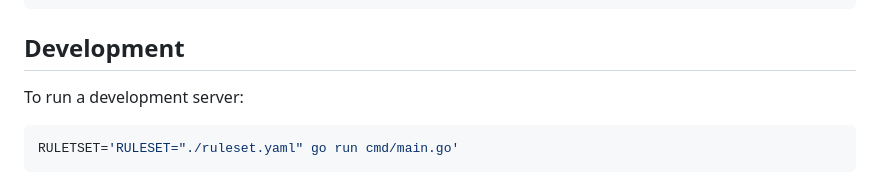
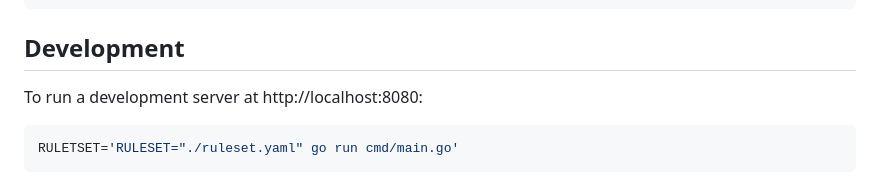
Before and after one commit to everywall/ladder, a Markdown page: README.md, the part around the change. Rendered like a GitHub page.

Commit message:
Update dev instructions

````diff
--- a/README.md
+++ b/README.md
@@ -159,7 +159,7 @@ See in [ruleset.yaml](ruleset.yaml) for an example.
 
 ## Development
 
-To run a development server:
+To run a development server at http://localhost:8080:
 
 ```bash
 RULETSET='RULESET="./ruleset.yaml" go run cmd/main.go'
````
